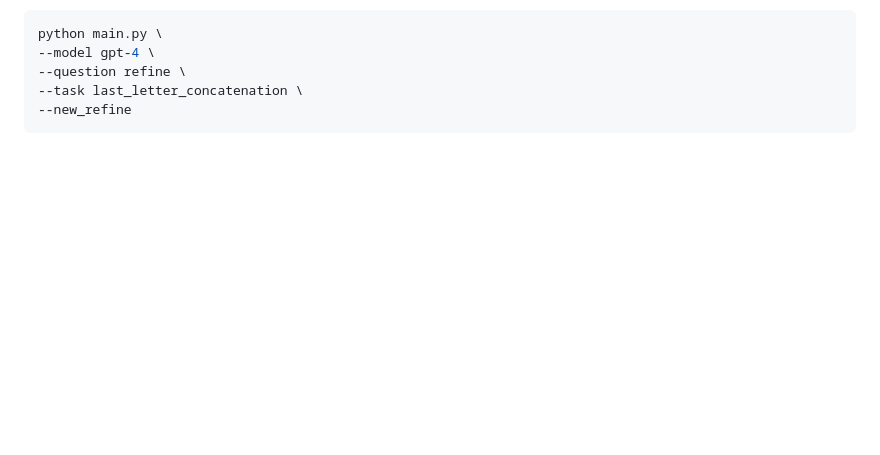
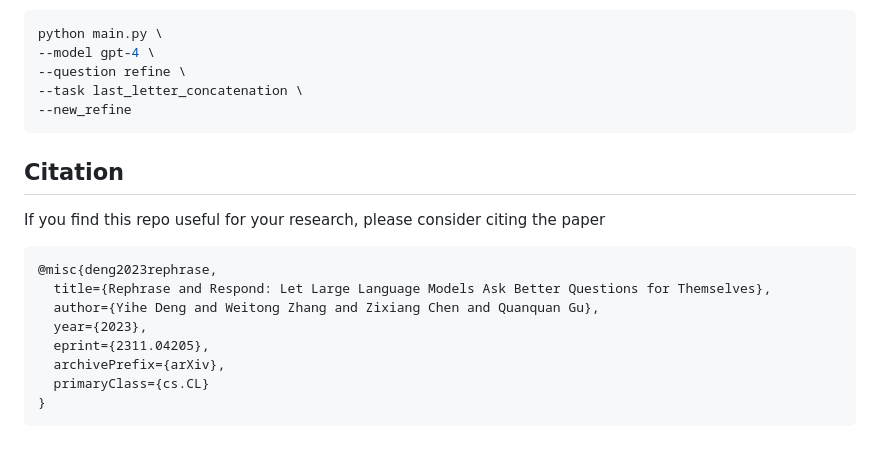
Before and after one commit to uclaml/Rephrase-and-Respond, a Markdown page: README.md, the part around one of its changes. Drawn GitHub-style; blank space fills up the shorter version.

````diff
--- a/README.md
+++ b/README.md
@@ -107,3 +107,16 @@ python main.py \
 --task last_letter_concatenation \
 --new_refine
 ```
+
+## Citation
+If you find this repo useful for your research, please consider citing the paper
+```
+@misc{deng2023rephrase,
+  title={Rephrase and Respond: Let Large Language Models Ask Better Questions for Themselves},
+  author={Yihe Deng and Weitong Zhang and Zixiang Chen and Quanquan Gu},
+  year={2023},
+  eprint={2311.04205},
+  archivePrefix={arXiv},
+  primaryClass={cs.CL}
+}
+```
````
Also changed, not shown: other parts of README.md (+1 -1 lines).
